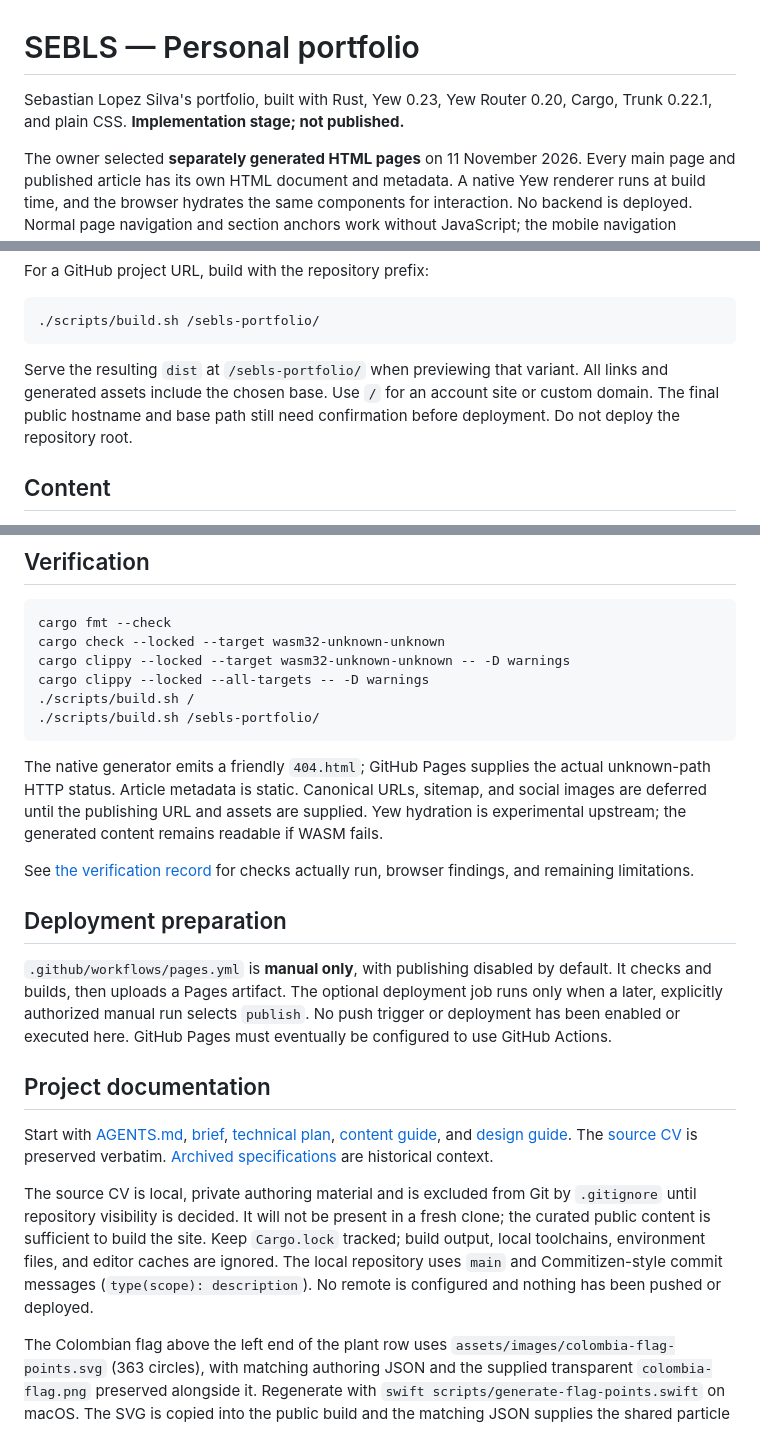
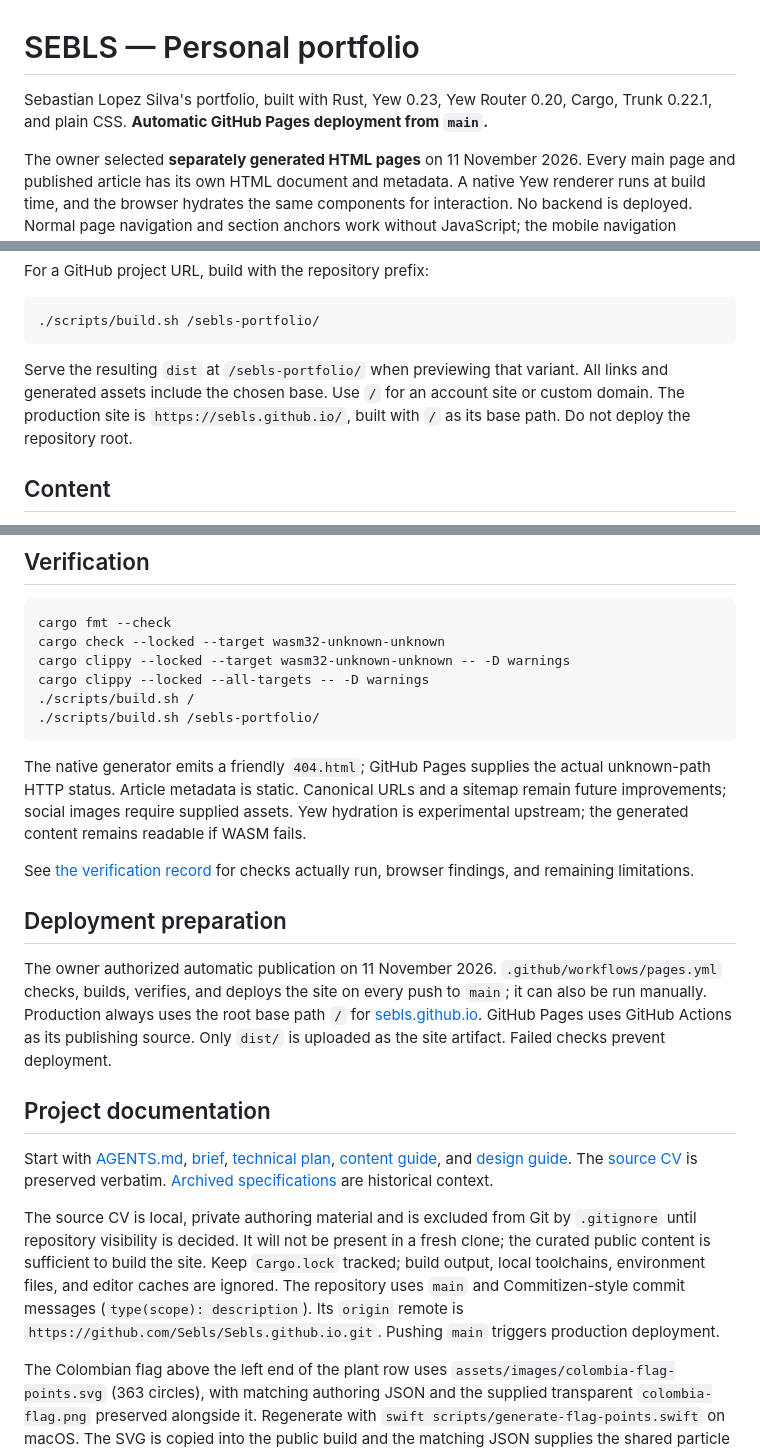
Before and after one commit to Sebls/Sebls.github.io, a Markdown page: README.md, 3 parts joined by grey strips. GitHub-like rendering.

Commit message:
docs(deploy): document production URL and automatic publishing

````diff
--- a/README.md
+++ b/README.md
@@ -1,6 +1,6 @@
 # SEBLS — Personal portfolio
 
-Sebastian Lopez Silva's portfolio, built with Rust, Yew 0.23, Yew Router 0.20, Cargo, Trunk 0.22.1, and plain CSS. **Implementation stage; not published.**
+Sebastian Lopez Silva's portfolio, built with Rust, Yew 0.23, Yew Router 0.20, Cargo, Trunk 0.22.1, and plain CSS. **Automatic GitHub Pages deployment from `main`.**
 
 The owner selected **separately generated HTML pages** on 11 November 2026. Every main page and published article has its own HTML document and metadata. A native Yew renderer runs at build time, and the browser hydrates the same components for interaction. No backend is deployed. Normal page navigation and section anchors work without JavaScript; the mobile navigation remains expanded when JavaScript is disabled. Yew Router handles route definitions and recognition with a memory router, rather than intercepting document navigation.
 
@@ -23,7 +23,7 @@ For a GitHub project URL, build with the repository prefix:
 ./scripts/build.sh /sebls-portfolio/
 ```
 
-Serve the resulting `dist` at `/sebls-portfolio/` when previewing that variant. All links and generated assets include the chosen base. Use `/` for an account site or custom domain. The final public hostname and base path still need confirmation before deployment. Do not deploy the repository root.
+Serve the resulting `dist` at `/sebls-portfolio/` when previewing that variant. All links and generated assets include the chosen base. Use `/` for an account site or custom domain. The production site is `https://sebls.github.io/`, built with `/` as its base path. Do not deploy the repository root.
 
 ## Content
 
@@ -53,19 +53,19 @@ cargo clippy --locked --all-targets -- -D warnings
 ./scripts/build.sh /sebls-portfolio/
 ```
 
-The native generator emits a friendly `404.html`; GitHub Pages supplies the actual unknown-path HTTP status. Article metadata is static. Canonical URLs, sitemap, and social images are deferred until the publishing URL and assets are supplied. Yew hydration is experimental upstream; the generated content remains readable if WASM fails.
+The native generator emits a friendly `404.html`; GitHub Pages supplies the actual unknown-path HTTP status. Article metadata is static. Canonical URLs and a sitemap remain future improvements; social images require supplied assets. Yew hydration is experimental upstream; the generated content remains readable if WASM fails.
 
 See [the verification record](docs/verification.md) for checks actually run, browser findings, and remaining limitations.
 
 ## Deployment preparation
 
-`.github/workflows/pages.yml` is **manual only**, with publishing disabled by default. It checks and builds, then uploads a Pages artifact. The optional deployment job runs only when a later, explicitly authorized manual run selects `publish`. No push trigger or deployment has been enabled or executed here. GitHub Pages must eventually be configured to use GitHub Actions.
+The owner authorized automatic publication on 11 November 2026. `.github/workflows/pages.yml` checks, builds, verifies, and deploys the site on every push to `main`; it can also be run manually. Production always uses the root base path `/` for [sebls.github.io](https://sebls.github.io/). GitHub Pages uses GitHub Actions as its publishing source. Only `dist/` is uploaded as the site artifact. Failed checks prevent deployment.
 
 ## Project documentation
 
 Start with [AGENTS.md](AGENTS.md), [brief](docs/brief.md), [technical plan](docs/technical.md), [content guide](docs/content/README.md), and [design guide](docs/design.md). The [source CV](docs/content/source-cv.md) is preserved verbatim. [Archived specifications](docs/archive/README.md) are historical context.
 
-The source CV is local, private authoring material and is excluded from Git by `.gitignore` until repository visibility is decided. It will not be present in a fresh clone; the curated public content is sufficient to build the site. Keep `Cargo.lock` tracked; build output, local toolchains, environment files, and editor caches are ignored. The local repository uses `main` and Commitizen-style commit messages (`type(scope): description`). No remote is configured and nothing has been pushed or deployed.
+The source CV is local, private authoring material and is excluded from Git by `.gitignore` until repository visibility is decided. It will not be present in a fresh clone; the curated public content is sufficient to build the site. Keep `Cargo.lock` tracked; build output, local toolchains, environment files, and editor caches are ignored. The repository uses `main` and Commitizen-style commit messages (`type(scope): description`). Its `origin` remote is `https://github.com/Sebls/Sebls.github.io.git`. Pushing `main` triggers production deployment.
 
 The Colombian flag above the left end of the plant row uses `assets/images/colombia-flag-points.svg` (363 circles), with matching authoring JSON and the supplied transparent `colombia-flag.png` preserved alongside it. Regenerate with `swift scripts/generate-flag-points.swift` on macOS. The SVG is copied into the public build and the matching JSON supplies the shared particle effect.
 
````
Also changed, not shown: docs/technical.md (+4 -4 lines).
